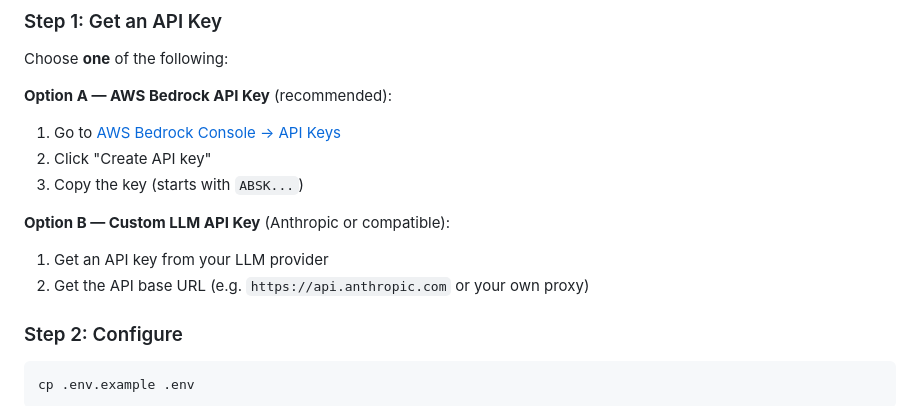
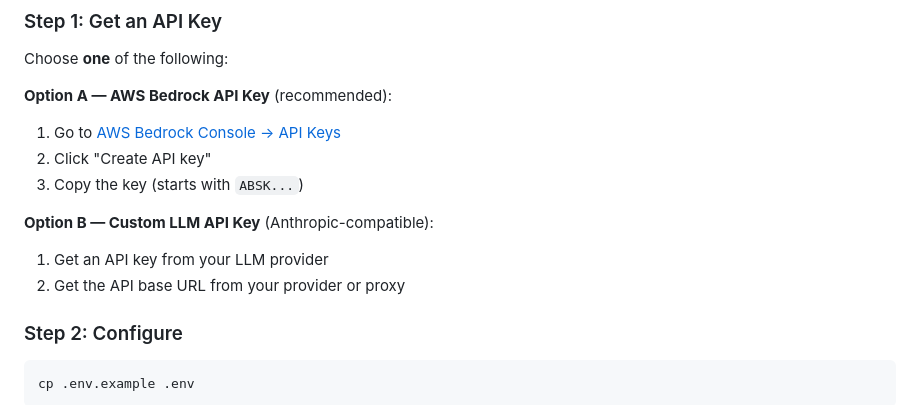
Before and after one commit to aws300/a2a-scaffold, a Markdown page: README.md, the part around the change. Rendered like a GitHub page.

Commit message:
docs: use proxy pattern in LLM API example

```diff
--- a/README.md
+++ b/README.md
@@ -13,9 +13,9 @@ Choose **one** of the following:
 2. Click "Create API key"
 3. Copy the key (starts with `ABSK...`)
 
-**Option B — Custom LLM API Key** (Anthropic or compatible):
+**Option B — Custom LLM API Key** (Anthropic-compatible):
 1. Get an API key from your LLM provider
-2. Get the API base URL (e.g. `https://api.anthropic.com` or your own proxy)
+2. Get the API base URL from your provider or proxy
 
 ### Step 2: Configure
 
```
